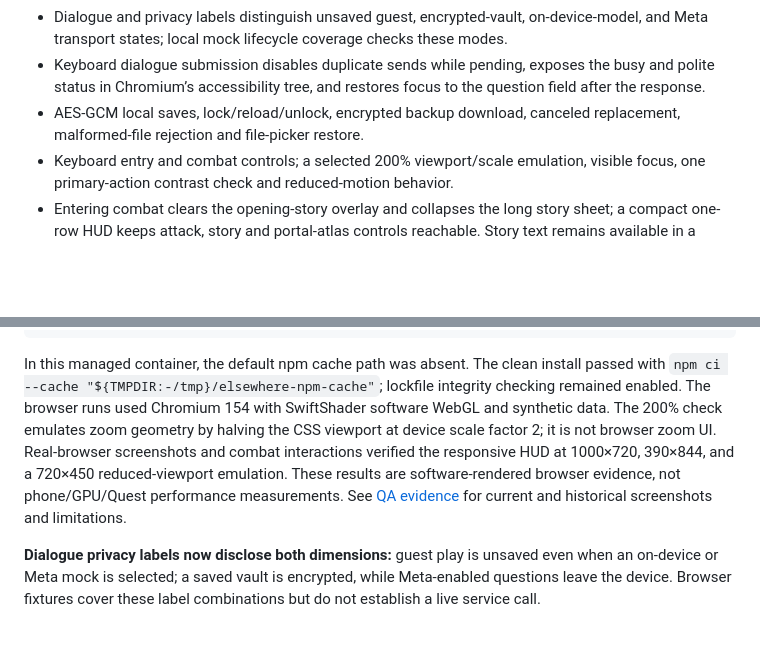
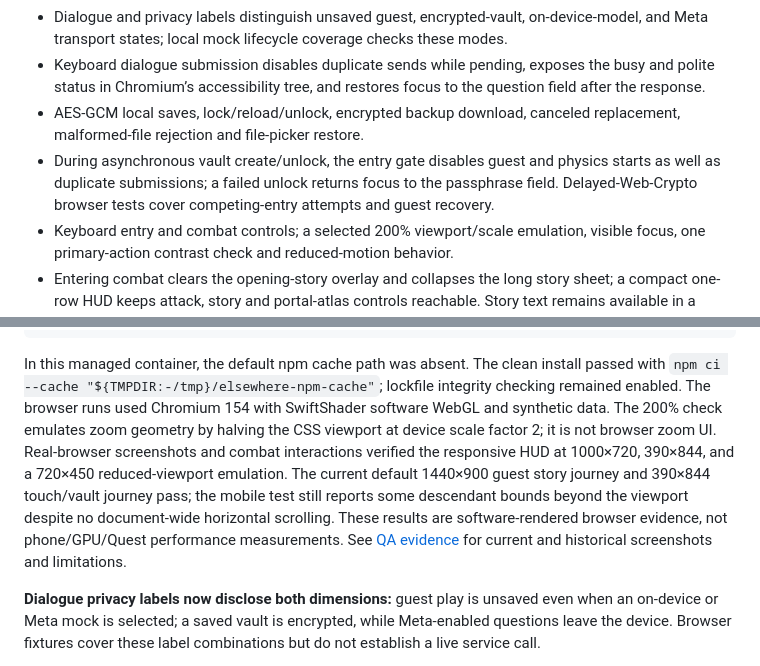
Before and after one commit to kapasainitishreddy/ELSEWHERE, a Markdown page: README.md, 2 parts joined by grey strips. Rendered like a GitHub page; blank space fills up the shorter version.

Commit message:
docs: record current gate and journey verification

````diff
--- a/README.md
+++ b/README.md
@@ -17,6 +17,7 @@ Verified local behavior includes:
 - Dialogue and privacy labels distinguish unsaved guest, encrypted-vault, on-device-model, and Meta transport states; local mock lifecycle coverage checks these modes.
 - Keyboard dialogue submission disables duplicate sends while pending, exposes the busy and polite status in Chromium’s accessibility tree, and restores focus to the question field after the response.
 - AES-GCM local saves, lock/reload/unlock, encrypted backup download, canceled replacement, malformed-file rejection and file-picker restore.
+- During asynchronous vault create/unlock, the entry gate disables guest and physics starts as well as duplicate submissions; a failed unlock returns focus to the passphrase field. Delayed-Web-Crypto browser tests cover competing-entry attempts and guest recovery.
 - Keyboard entry and combat controls; a selected 200% viewport/scale emulation, visible focus, one primary-action contrast check and reduced-motion behavior.
 - Entering combat clears the opening-story overlay and collapses the long story sheet; a compact one-row HUD keeps attack, story and portal-atlas controls reachable. Story text remains available in a bounded scroll panel. The physics-sandbox button sits beside the scene and is hidden during combat; the movement prompt stays above the portal dock.
 
@@ -35,7 +36,7 @@ node --test tests/physics-long-session.test.mjs
 npm run demo:record:authored
 ```
 
-In this managed container, the default npm cache path was absent. The clean install passed with `npm ci --cache "${TMPDIR:-/tmp}/elsewhere-npm-cache"`; lockfile integrity checking remained enabled. The browser runs used Chromium 154 with SwiftShader software WebGL and synthetic data. The 200% check emulates zoom geometry by halving the CSS viewport at device scale factor 2; it is not browser zoom UI. Real-browser screenshots and combat interactions verified the responsive HUD at 1000×720, 390×844, and a 720×450 reduced-viewport emulation. These results are software-rendered browser evidence, not phone/GPU/Quest performance measurements. See [QA evidence](docs/QA_EVIDENCE_CURRENT.md) for current and historical screenshots and limitations.
+In this managed container, the default npm cache path was absent. The clean install passed with `npm ci --cache "${TMPDIR:-/tmp}/elsewhere-npm-cache"`; lockfile integrity checking remained enabled. The browser runs used Chromium 154 with SwiftShader software WebGL and synthetic data. The 200% check emulates zoom geometry by halving the CSS viewport at device scale factor 2; it is not browser zoom UI. Real-browser screenshots and combat interactions verified the responsive HUD at 1000×720, 390×844, and a 720×450 reduced-viewport emulation. The current default 1440×900 guest story journey and 390×844 touch/vault journey pass; the mobile test still reports some descendant bounds beyond the viewport despite no document-wide horizontal scrolling. These results are software-rendered browser evidence, not phone/GPU/Quest performance measurements. See [QA evidence](docs/QA_EVIDENCE_CURRENT.md) for current and historical screenshots and limitations.
 
 **Dialogue privacy labels now disclose both dimensions:** guest play is unsaved even when an on-device or Meta mock is selected; a saved vault is encrypted, while Meta-enabled questions leave the device. Browser fixtures cover these label combinations but do not establish a live service call.
 
````
Also changed, not shown: docs/HACKATHON_READINESS_CURRENT.md (+2 -2 lines), docs/QA_EVIDENCE_CURRENT.md (+9 -0 lines).
